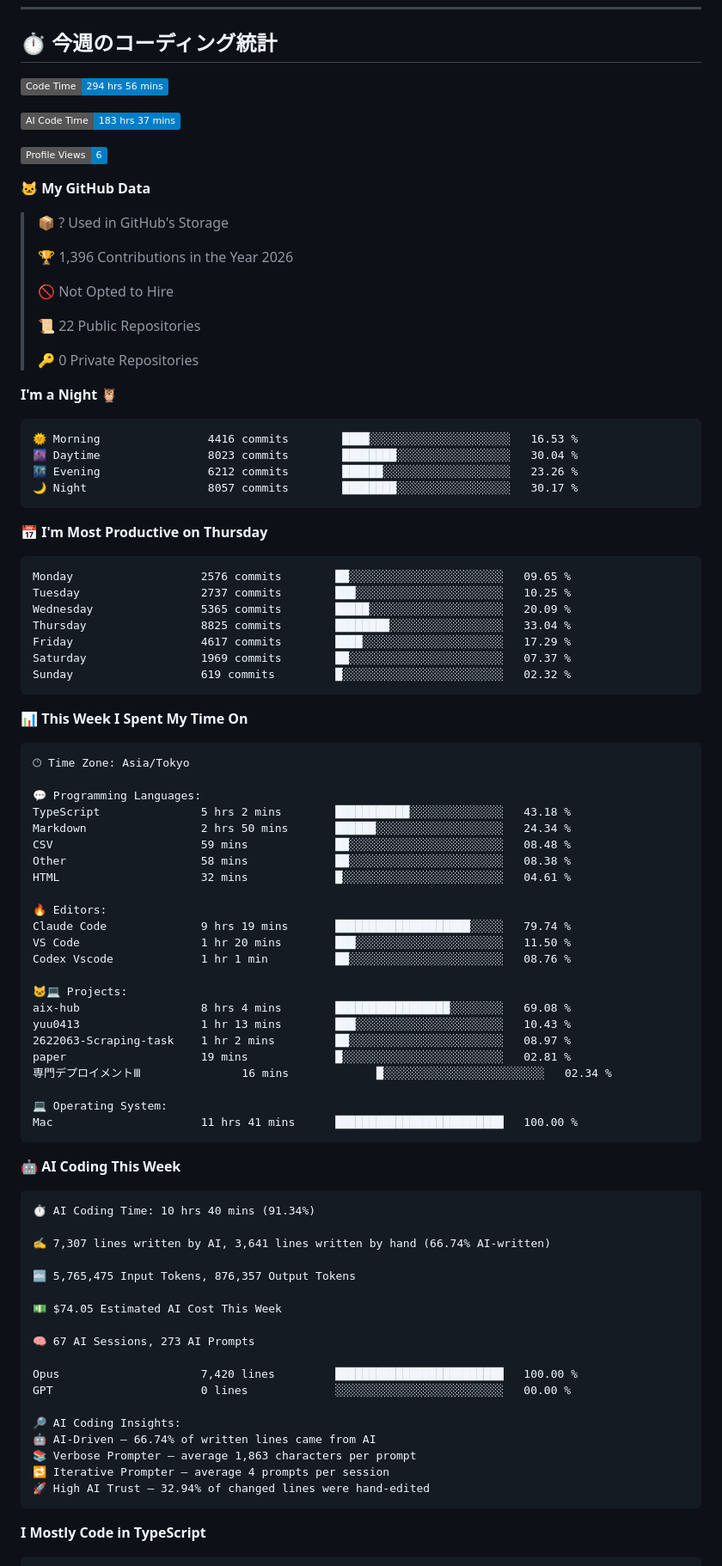
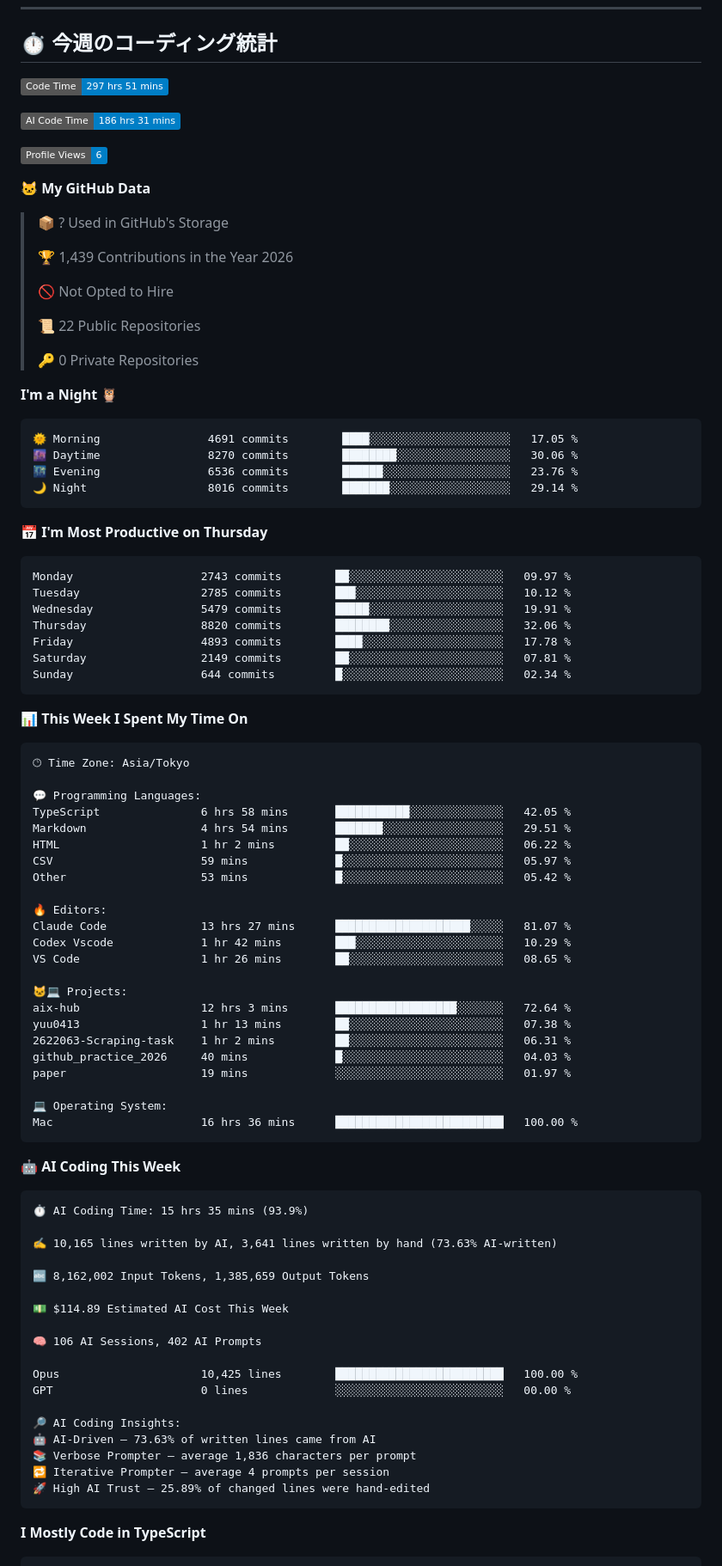
Before and after one commit to Yuu0413s/Yuu0413s, a Markdown page: README.md, the part around one of its changes. Shown at 86% size. Drawn GitHub-style; badges without logos.

Commit message:
Updated with Dev Metrics

````diff
--- a/README.md
+++ b/README.md
@@ -83,9 +83,9 @@
 ## ⏱️ 今週のコーディング統計
 
 <!--START_SECTION:waka-->
-![Code Time](http://img.shields.io/badge/Code%20Time-294%20hrs%2056%20mins-blue?style=flat)
+![Code Time](http://img.shields.io/badge/Code%20Time-297%20hrs%2051%20mins-blue?style=flat)
 
-![AI Code Time](http://img.shields.io/badge/AI%20Code%20Time-183%20hrs%2037%20mins-blue?style=flat)
+![AI Code Time](http://img.shields.io/badge/AI%20Code%20Time-186%20hrs%2031%20mins-blue?style=flat)
 
 ![Profile Views](http://img.shields.io/badge/Profile%20Views-6-blue?style=flat)
 
@@ -93,7 +93,7 @@
 
 > 📦 ? Used in GitHub's Storage
  >
-> 🏆 1,396 Contributions in the Year 2026
+> 🏆 1,439 Contributions in the Year 2026
  >
 > 🚫 Not Opted to Hire
  >
@@ -104,21 +104,21 @@
 **I'm a Night 🦉**
 
 ```text
-🌞 Morning                4416 commits        ████░░░░░░░░░░░░░░░░░░░░░   16.53 %
-🌆 Daytime                8023 commits        ████████░░░░░░░░░░░░░░░░░   30.04 %
-🌃 Evening                6212 commits        ██████░░░░░░░░░░░░░░░░░░░   23.26 %
-🌙 Night                  8057 commits        ████████░░░░░░░░░░░░░░░░░   30.17 %
+🌞 Morning                4691 commits        ████░░░░░░░░░░░░░░░░░░░░░   17.05 %
+🌆 Daytime                8270 commits        ████████░░░░░░░░░░░░░░░░░   30.06 %
+🌃 Evening                6536 commits        ██████░░░░░░░░░░░░░░░░░░░   23.76 %
+🌙 Night                  8016 commits        ███████░░░░░░░░░░░░░░░░░░   29.14 %
 ```
 📅 **I'm Most Productive on Thursday**
 
 ```text
-Monday                   2576 commits        ██░░░░░░░░░░░░░░░░░░░░░░░   09.65 %
-Tuesday                  2737 commits        ███░░░░░░░░░░░░░░░░░░░░░░   10.25 %
-Wednesday                5365 commits        █████░░░░░░░░░░░░░░░░░░░░   20.09 %
-Thursday                 8825 commits        ████████░░░░░░░░░░░░░░░░░   33.04 %
-Friday                   4617 commits        ████░░░░░░░░░░░░░░░░░░░░░   17.29 %
-Saturday                 1969 commits        ██░░░░░░░░░░░░░░░░░░░░░░░   07.37 %
-Sunday                   619 commits         █░░░░░░░░░░░░░░░░░░░░░░░░   02.32 %
+Monday                   2743 commits        ██░░░░░░░░░░░░░░░░░░░░░░░   09.97 %
+Tuesday                  2785 commits        ███░░░░░░░░░░░░░░░░░░░░░░   10.12 %
+Wednesday                5479 commits        █████░░░░░░░░░░░░░░░░░░░░   19.91 %
+Thursday                 8820 commits        ████████░░░░░░░░░░░░░░░░░   32.06 %
+Friday                   4893 commits        ████░░░░░░░░░░░░░░░░░░░░░   17.78 %
+Saturday                 2149 commits        ██░░░░░░░░░░░░░░░░░░░░░░░   07.81 %
+Sunday                   644 commits         █░░░░░░░░░░░░░░░░░░░░░░░░   02.34 %
 ```
 
 
@@ -128,49 +128,49 @@ Sunday                   619 commits         █░░░░░░░░░░
 🕑︎ Time Zone: Asia/Tokyo
 
 💬 Programming Languages:
-TypeScript               5 hrs 2 mins        ███████████░░░░░░░░░░░░░░   43.18 %
-Markdown                 2 hrs 50 mins       ██████░░░░░░░░░░░░░░░░░░░   24.34 %
-CSV                      59 mins             ██░░░░░░░░░░░░░░░░░░░░░░░   08.48 %
-Other                    58 mins             ██░░░░░░░░░░░░░░░░░░░░░░░   08.38 %
-HTML                     32 mins             █░░░░░░░░░░░░░░░░░░░░░░░░   04.61 %
+TypeScript               6 hrs 58 mins       ███████████░░░░░░░░░░░░░░   42.05 %
+Markdown                 4 hrs 54 mins       ███████░░░░░░░░░░░░░░░░░░   29.51 %
+HTML                     1 hr 2 mins         ██░░░░░░░░░░░░░░░░░░░░░░░   06.22 %
+CSV                      59 mins             █░░░░░░░░░░░░░░░░░░░░░░░░   05.97 %
+Other                    53 mins             █░░░░░░░░░░░░░░░░░░░░░░░░   05.42 %
 
 🔥 Editors:
-Claude Code              9 hrs 19 mins       ████████████████████░░░░░   79.74 %
-VS Code                  1 hr 20 mins        ███░░░░░░░░░░░░░░░░░░░░░░   11.50 %
-Codex Vscode             1 hr 1 min          ██░░░░░░░░░░░░░░░░░░░░░░░   08.76 %
+Claude Code              13 hrs 27 mins      ████████████████████░░░░░   81.07 %
+Codex Vscode             1 hr 42 mins        ███░░░░░░░░░░░░░░░░░░░░░░   10.29 %
+VS Code                  1 hr 26 mins        ██░░░░░░░░░░░░░░░░░░░░░░░   08.65 %
 
 🐱‍💻 Projects:
-aix-hub                  8 hrs 4 mins        █████████████████░░░░░░░░   69.08 %
-yuu0413                  1 hr 13 mins        ███░░░░░░░░░░░░░░░░░░░░░░   10.43 %
-2622063-Scraping-task    1 hr 2 mins         ██░░░░░░░░░░░░░░░░░░░░░░░   08.97 %
-paper                    19 mins             █░░░░░░░░░░░░░░░░░░░░░░░░   02.81 %
-専門デプロイメントⅢ               16 mins             █░░░░░░░░░░░░░░░░░░░░░░░░   02.34 %
+aix-hub                  12 hrs 3 mins       ██████████████████░░░░░░░   72.64 %
+yuu0413                  1 hr 13 mins        ██░░░░░░░░░░░░░░░░░░░░░░░   07.38 %
+2622063-Scraping-task    1 hr 2 mins         ██░░░░░░░░░░░░░░░░░░░░░░░   06.31 %
+github_practice_2026     40 mins             █░░░░░░░░░░░░░░░░░░░░░░░░   04.03 %
+paper                    19 mins             ░░░░░░░░░░░░░░░░░░░░░░░░░   01.97 %
 
 💻 Operating System:
-Mac                      11 hrs 41 mins      █████████████████████████   100.00 %
+Mac                      16 hrs 36 mins      █████████████████████████   100.00 %
 ```
 
 🤖 **AI Coding This Week**
 
 ```text
-⏱ AI Coding Time: 10 hrs 40 mins (91.34%)
+⏱ AI Coding Time: 15 hrs 35 mins (93.9%)
 
-✍️ 7,307 lines written by AI, 3,641 lines written by hand (66.74% AI-written)
+✍️ 10,165 lines written by AI, 3,641 lines written by hand (73.63% AI-written)
 
-🔤 5,765,475 Input Tokens, 876,357 Output Tokens
+🔤 8,162,002 Input Tokens, 1,385,659 Output Tokens
 
-💵 $74.05 Estimated AI Cost This Week
+💵 $114.89 Estimated AI Cost This Week
 
-🧠 67 AI Sessions, 273 AI Prompts
+🧠 106 AI Sessions, 402 AI Prompts
 
-Opus                     7,420 lines         █████████████████████████   100.00 %
+Opus                     10,425 lines        █████████████████████████   100.00 %
 GPT                      0 lines             ░░░░░░░░░░░░░░░░░░░░░░░░░   00.00 %
 
 🔎 AI Coding Insights:
-🤖 AI-Driven — 66.74% of written lines came from AI
-📚 Verbose Prompter — average 1,863 characters per prompt
+🤖 AI-Driven — 73.63% of written lines came from AI
+📚 Verbose Prompter — average 1,836 characters per prompt
 🔁 Iterative Prompter — average 4 prompts per session
-🚀 High AI Trust — 32.94% of changed lines were hand-edited
+🚀 High AI Trust — 25.89% of changed lines were hand-edited
 ```
 
 **I Mostly Code in TypeScript**
````
Also changed, not shown: other parts of README.md (+1 -1 lines), assets/bar_graph.png.
